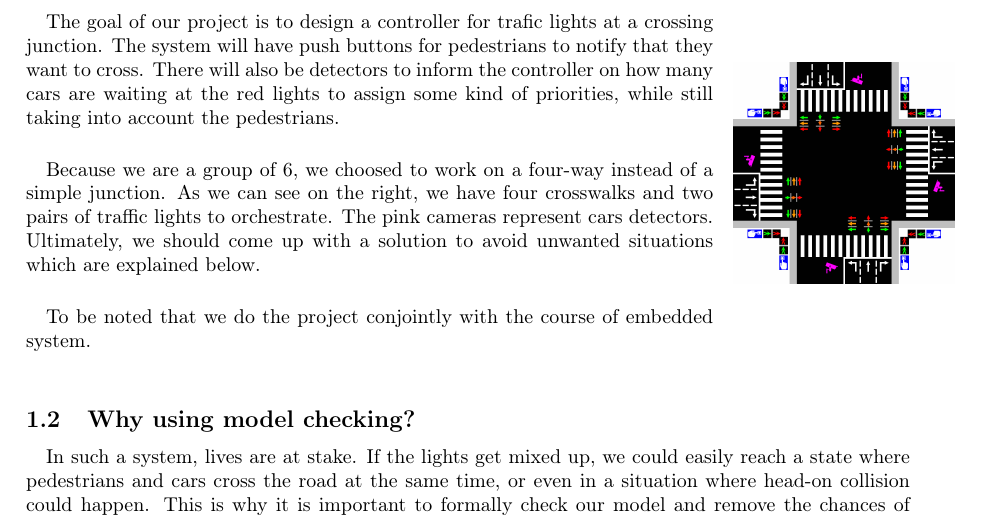
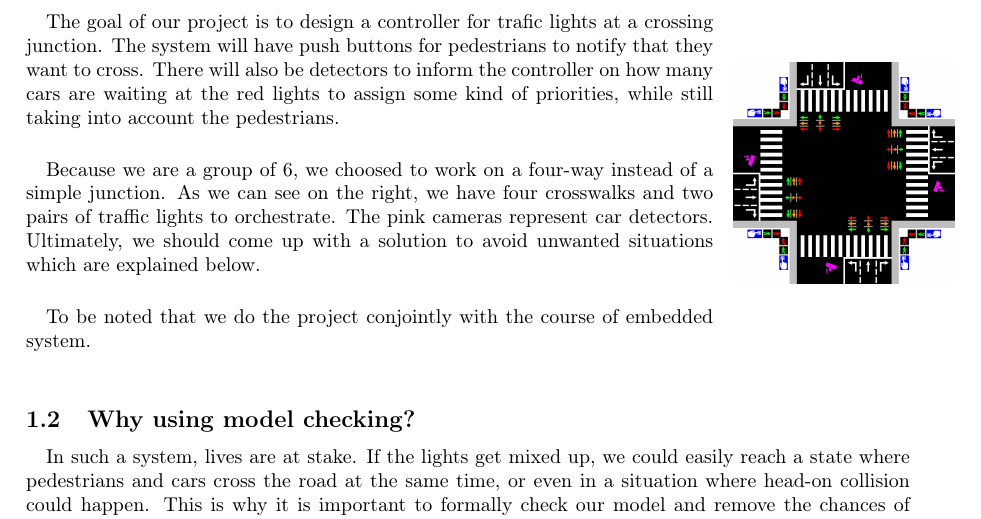
Before and after one commit to simonpicard/TrafficLight, a LaTeX document (report/Proposal.tex): part of the page, cut so that both start at the same text. Compiled offline with pdfLaTeX.

Commit message:
un 's' d'enlevé :/

```diff
--- a/report/Proposal.tex
+++ b/report/Proposal.tex
@@ -43,7 +43,7 @@ The goal of our project is to design a controller for trafic lights at a crossin
 There will also be detectors to inform the controller on how many cars are waiting at the red lights to assign some kind of priorities, while still taking into account the pedestrians.
 
 \paragraph{}
-Because we are a group of 6, we choosed to work on a four-way instead of a simple junction. As we can see on the right, we have four crosswalks and two pairs of traffic lights to orchestrate. The pink cameras represent cars detectors. Ultimately, we should come up with a solution to avoid unwanted situations which are explained below.
+Because we are a group of 6, we choosed to work on a four-way instead of a simple junction. As we can see on the right, we have four crosswalks and two pairs of traffic lights to orchestrate. The pink cameras represent car detectors. Ultimately, we should come up with a solution to avoid unwanted situations which are explained below.
 
 \paragraph{}
 To be noted that we do the project conjointly with the course of embedded system.\\
```
Also changed, not shown: report/Proposal.pdf, 1 other file.
